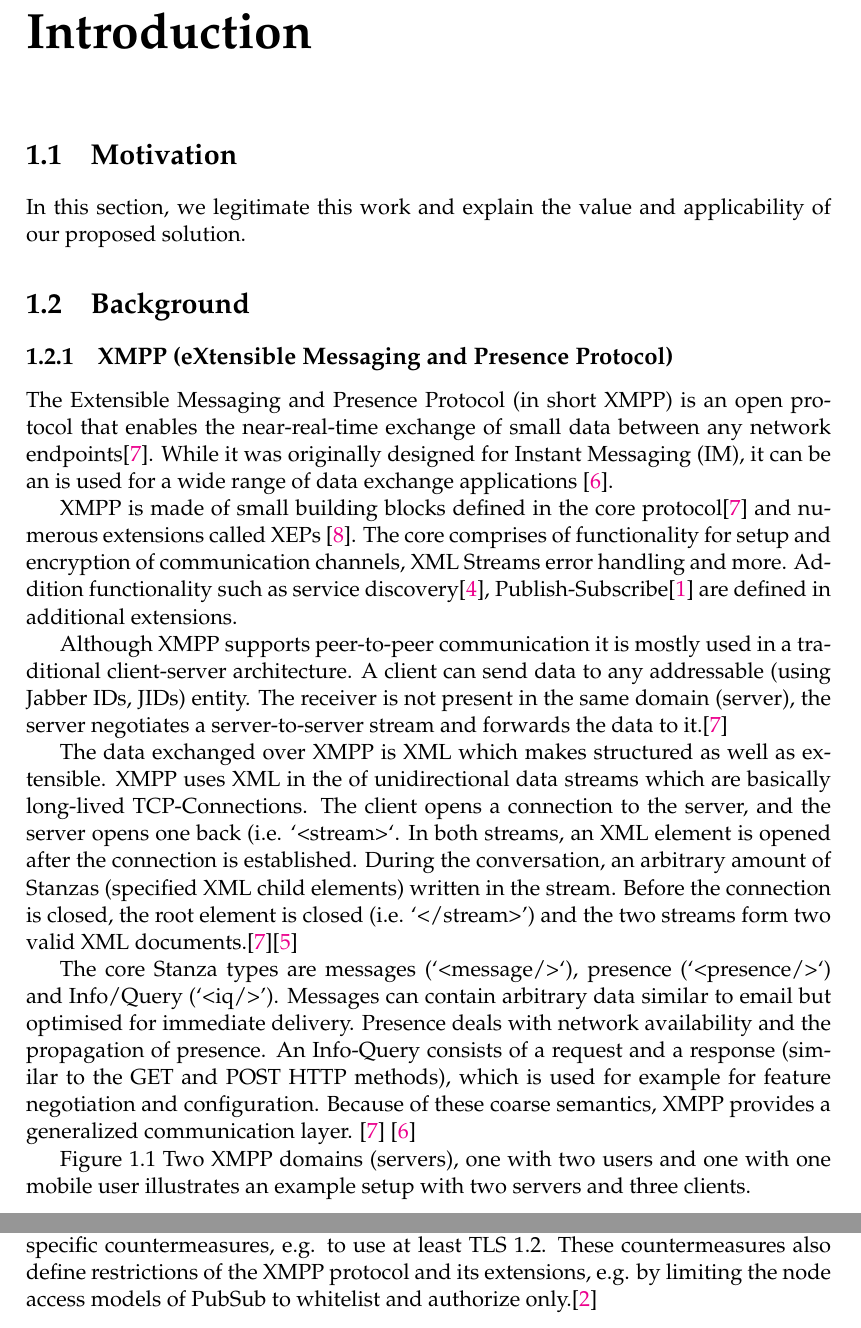
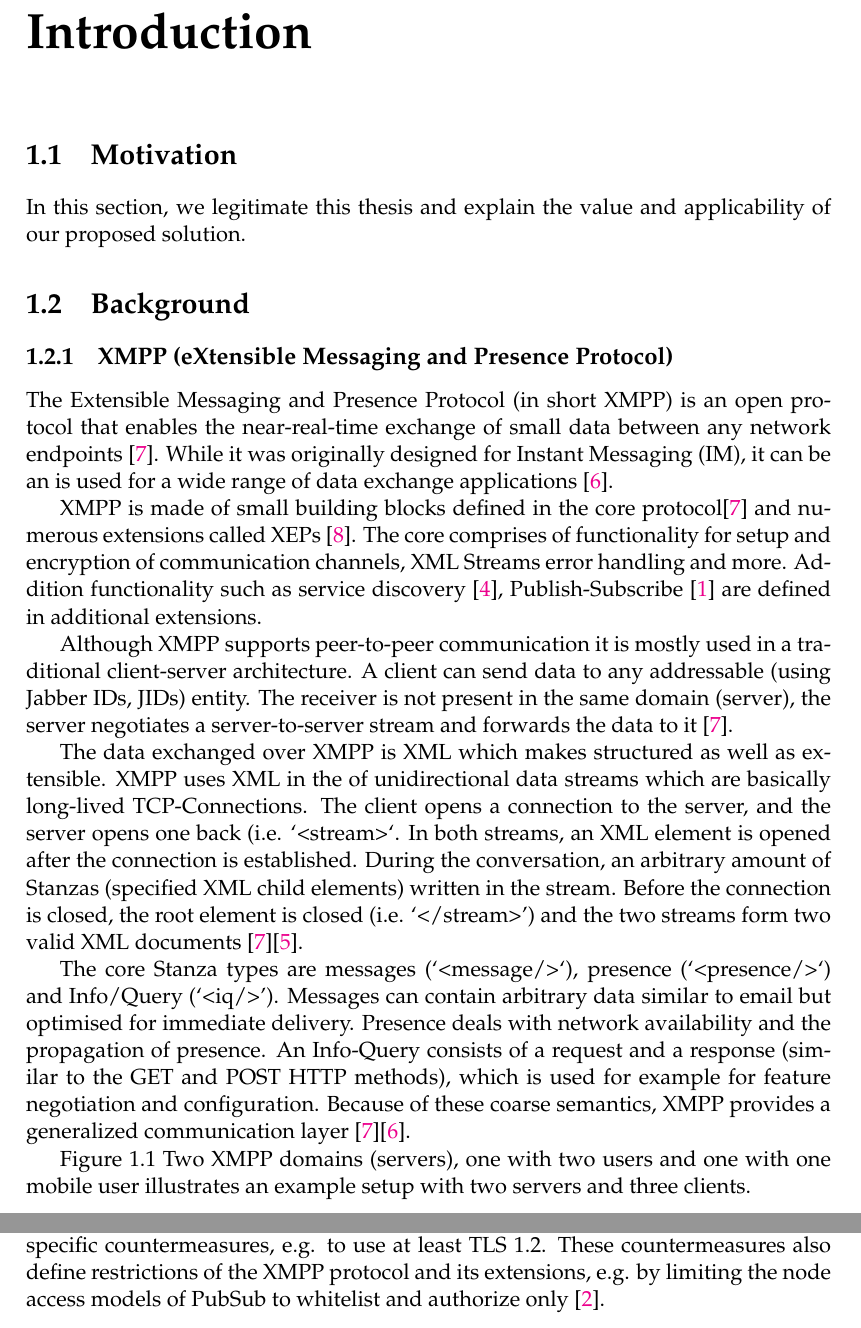
Before and after one commit to xmpp-grid-broker/documents, a LaTeX thesis (documents/final-submission-document/final-submission-document.tex, which reads documents/final-submission-document/chapters/1_introduction.tex): two parts of pages 8 and 10 of 20, joined at a grey line, cut so that both start at the same text. Compiled offline with pdfLaTeX; a LaTeX package or settings file that is missing is left out.

Commit message:
Fix spacing for citations

```diff
--- a/documents/final-submission-document/chapters/1_introduction.tex
+++ b/documents/final-submission-document/chapters/1_introduction.tex
@@ -3,7 +3,7 @@
 \label{sec:introduction}
 
 \section{Motivation}
-In this section, we legitimate this work and explain the value and applicability of our proposed solution.
+In this section, we legitimate this thesis and explain the value and applicability of our proposed solution.
 
 \section{Background}
 
@@ -11,19 +11,19 @@ In this section, we legitimate this work and explain the value and applicability
 % TODO: Which terminology do we use? If we use the sacm terminology, we should also use these terms in the xmpp introduction.
 
 \subsection{XMPP (eXtensible Messaging and Presence Protocol)}
-The Extensible Messaging and Presence Protocol (in short XMPP) is an open protocol that enables the near-real-time exchange of small data between any network endpoints\cite{rfc6120}. While it was originally designed for Instant Messaging (IM), it can be an is used for a wide range of data exchange applications \cite{ieee-xplore-stream-xml-xmpp}.
+The Extensible Messaging and Presence Protocol (in short XMPP) is an open protocol that enables the near-real-time exchange of small data between any network endpoints~\cite{rfc6120}. While it was originally designed for Instant Messaging (IM), it can be an is used for a wide range of data exchange applications~\cite{ieee-xplore-stream-xml-xmpp}.
 
 % Should we add concrete examples here? Google Talk, Facebook Chat, Collecta Search Engine (http://collecta.com/) and t IEEE Draft ... (sourcE: proffessional xmpp programming)
 
-XMPP is made of small building blocks defined in the core protocol\cite{rfc6120} and numerous extensions called XEPs \cite{xep-0001}. The core comprises of functionality for setup and encryption of communication channels, XML Streams error handling and more. Addition functionality such as service discovery\cite{xep-0030}, Publish-Subscribe\cite{xep-0060} are defined in additional extensions.
+XMPP is made of small building blocks defined in the core protocol\cite{rfc6120} and numerous extensions called XEPs~\cite{xep-0001}. The core comprises of functionality for setup and encryption of communication channels, XML Streams error handling and more. Addition functionality such as service discovery~\cite{xep-0030}, Publish-Subscribe~\cite{xep-0060} are defined in additional extensions.
 
-Although XMPP supports peer-to-peer communication it is mostly used in a traditional client-server architecture. A client can send data to any addressable (using Jabber IDs, JIDs) entity. The receiver is not present in the same domain (server), the server negotiates a server-to-server stream and forwards the data to it.\cite{rfc6120}
+Although XMPP supports peer-to-peer communication it is mostly used in a traditional client-server architecture. A client can send data to any addressable (using Jabber IDs, JIDs) entity. The receiver is not present in the same domain (server), the server negotiates a server-to-server stream and forwards the data to it~\cite{rfc6120}.
 
-The data exchanged over XMPP is XML which makes structured as well as extensible. XMPP uses XML in the of unidirectional data streams which are basically long-lived TCP-Connections. The client opens a connection to the server, and the server opens one back (i.e. `<stream>`. In both streams, an XML element is opened after the connection is established. During the conversation, an arbitrary amount of Stanzas (specified XML child elements) written in the stream. Before the connection is closed, the root element is closed (i.e. `</stream>') and the two streams form two valid XML documents.\cite{rfc6120}\cite{professional-xmpp}
+The data exchanged over XMPP is XML which makes structured as well as extensible. XMPP uses XML in the of unidirectional data streams which are basically long-lived TCP-Connections. The client opens a connection to the server, and the server opens one back (i.e. `<stream>`. In both streams, an XML element is opened after the connection is established. During the conversation, an arbitrary amount of Stanzas (specified XML child elements) written in the stream. Before the connection is closed, the root element is closed (i.e. `</stream>') and the two streams form two valid XML documents~\cite{rfc6120}\cite{professional-xmpp}.
 
-The core Stanza types are messages (`<message/>`), presence (`<presence/>`) and Info/Query (`<iq/>'). Messages can contain arbitrary data similar to email but optimised for immediate delivery. Presence deals with network availability and the propagation of presence. An Info-Query consists of a request and a response (similar to the GET and POST HTTP methods), which is used for example for feature negotiation and configuration. Because of these coarse semantics, XMPP provides a generalized communication layer. \cite{rfc6120} \cite{ieee-xplore-stream-xml-xmpp}
+The core Stanza types are messages (`<message/>`), presence (`<presence/>`) and Info/Query (`<iq/>'). Messages can contain arbitrary data similar to email but optimised for immediate delivery. Presence deals with network availability and the propagation of presence. An Info-Query consists of a request and a response (similar to the GET and POST HTTP methods), which is used for example for feature negotiation and configuration. Because of these coarse semantics, XMPP provides a generalized communication layer~\cite{rfc6120}\cite{ieee-xplore-stream-xml-xmpp}.
 
-Figure \fullref{fig:xmpp-overview} illustrates an example setup with two servers and three clients.
+Figure~\fullref{fig:xmpp-overview} illustrates an example setup with two servers and three clients.
 
 \begin{figure}[h]
 	\centering
@@ -55,7 +54,6 @@ The open model allows uncontrolled access while presence and roaster are specifi
 % TODO: Who is allowed to create a node? Anyone? is this an issue?
 
 \subsection{IETF Internet-Draft: Using XMPP for Security Information Exchange}
-
-This IETF Internet draft describes how the XMPP protocol enhanced with the previously discussed XEPs, most notably the PubSub extension, can be used for the exchange and distribution of security-relevant information between network devices. One of the primary motivation for using XMPP for this task is the fast propagation of such security-relevant data. Using XMPP for such a task also comes with its downsides. Because the XMPP server (Broker/Controller) is the central configuration component in charge of managing access permission, its compromisation has serious consequences. The draft describes the trust model, thread model as well as specific countermeasures, e.g. to use at least TLS 1.2. These countermeasures also define restrictions of the XMPP protocol and its extensions, e.g. by limiting the node access models of PubSub to whitelist and authorize only.\cite{ietf-mile-xmpp-grid-05}
+This IETF Internet draft describes how the XMPP protocol enhanced with the previously discussed XEPs, most notably the PubSub extension, can be used for the exchange and distribution of security-relevant information between network devices. One of the primary motivation for using XMPP for this task is the fast propagation of such security-relevant data. Using XMPP for such a task also comes with its downsides. Because the XMPP server (Broker/Controller) is the central configuration component in charge of managing access permission, its compromisation has serious consequences. The draft describes the trust model, thread model as well as specific countermeasures, e.g. to use at least TLS 1.2. These countermeasures also define restrictions of the XMPP protocol and its extensions, e.g. by limiting the node access models of PubSub to whitelist and authorize only~\cite{ietf-mile-xmpp-grid-05}.
 
 % "In order to ease the deployment burden, subscription approvals and whitelist management can be automated (e.g, the Topic "owner" can be a policy server). " Is this one of the main tasks of this BA?
```
Also changed, not shown: documents/final-submission-document/chapters/1_introduction.tex (11 more changed lines).
